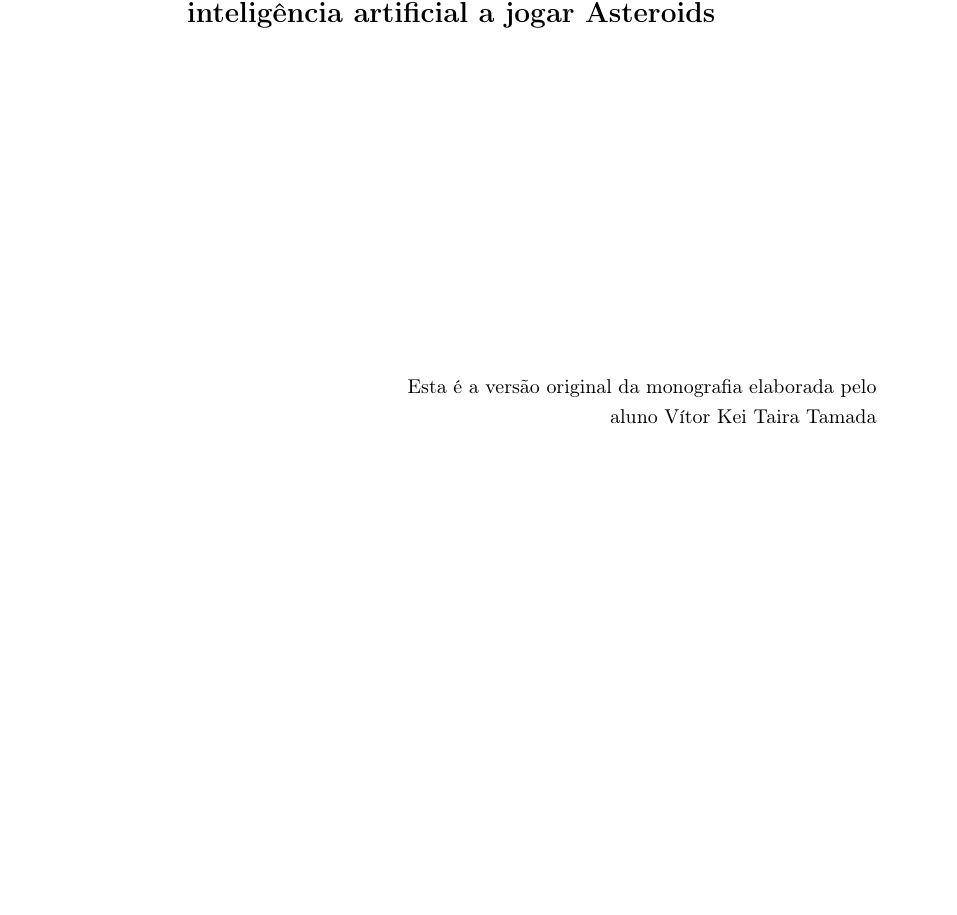
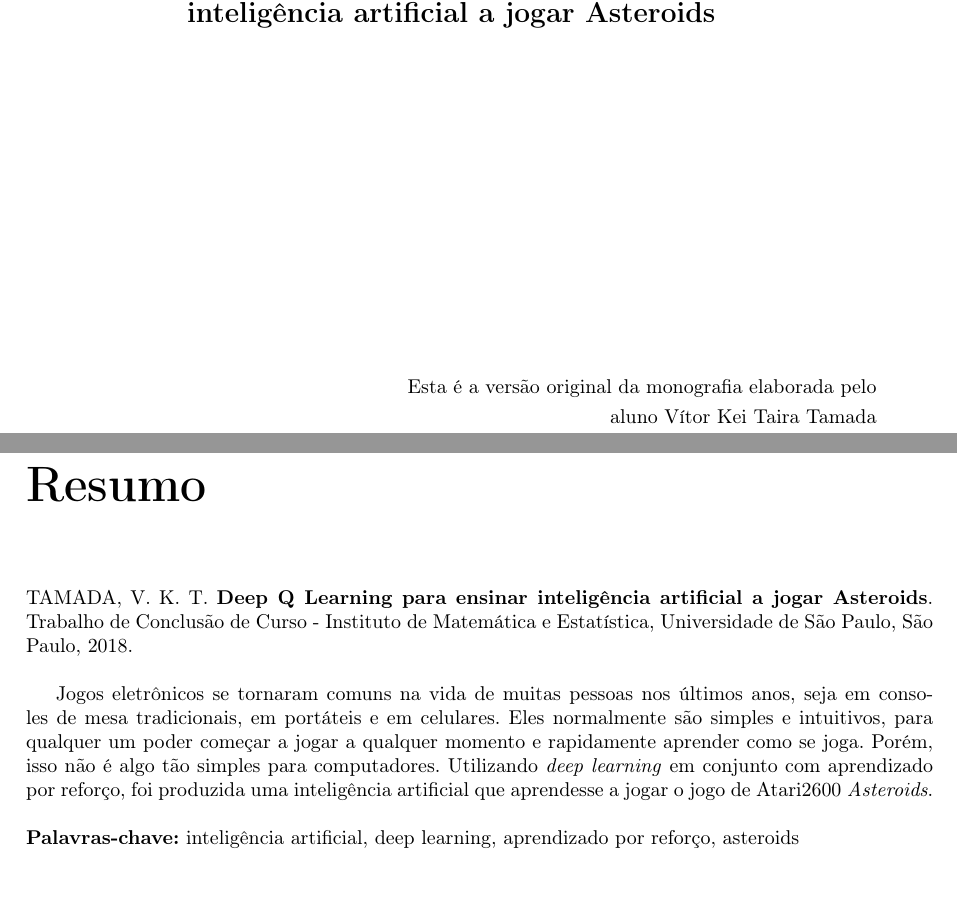
Before and after one commit to vitorkei/TCC, a LaTeX document (monografia-latex/tex/texto.tex, which reads monografia-latex/tex/chapters/resumoagradecimento.tex): part of page 3 of 25 before the commit and two parts of pages 3 and 5 of 27 after it, the two joined at a grey line, cut so that both start at the same text, the shorter picture padded with empty space. Compiled offline with pdfLaTeX.

Commit message:
Atualização do Log, capítulo fundamentos finalizado, resumo escrito

```diff
--- a/monografia-latex/tex/chapters/resumoagradecimento.tex
+++ b/monografia-latex/tex/chapters/resumoagradecimento.tex
@@ -17,14 +17,25 @@
 %A todas essas pessoas e tantas outras que marcaram minha vida, tanto dentro quanto fora da faculdade, eu dedico \textit{PsyChO: The Ball} a vocês. Obrigado por tudo.
 %
 %% ---------------------------------------------------------------------------- %
-%\chapter*{Resumo}
+\chapter*{Resumo}
 %% ---------------------------------------------------------------------------- %
 %
-%\noindent%
+\noindent%
+TAMADA, V. K. T. \textbf{Deep Q Learning para ensinar inteligência artificial a jogar Asteroids}. Trabalho de Conclusão de Curso
 %FONSECA, R. L. \textbf{PsyChO: The Ball}. Trabalho de Conclusão de Curso
-% - Instituto de Matemática e Estatística, Universidade de São Paulo,
-%São Paulo, 2017.
-%\\
+ - Instituto de Matemática e Estatística, Universidade de São Paulo,
+São Paulo, 2018.
+\\
+
+Jogos eletrônicos se tornaram comuns na vida de muitas pessoas nos últimos anos, seja em consoles de mesa tradicionais, em portáteis e em celulares.
+Eles normalmente são simples e intuitivos, para qualquer um poder começar a jogar a qualquer momento e rapidamente aprender como se joga.
+Porém, isso não é algo tão simples para computadores.
+Utilizando \textit{deep learning} em conjunto com aprendizado por reforço, foi produzida uma inteligência artificial que aprendesse a jogar o jogo de Atari2600 \textit{Asteroids}.
+\\
+
+\noindent%
+\textbf{Palavras-chave:} inteligência artificial, deep learning, aprendizado por reforço, asteroids
+
 %
 %Desenvolvimento de jogos é uma área da computação repleta de desafios. O jogo digital PsyChO: The Ball, um \textit{Top Down Shooter} psicodélico minimalista, foi produzido, desde seu início, utilizando apenas software livre. Feito no arcabouço \textit{LÖVE} com a linguagem Lua, o processo de desenvolvimento passou por todas as etapas necessárias para a produção de um jogo. Ele foi inspirado no Game Design dos jogos digitais \textit{Hotline Miami}, \textit{Touhou} e \textit{Hexagon} e, entre suas melhores características, temos sua jogabilidade frenética e efeitos especiais \textit{juicy}.
 %\\
```
Also changed, not shown: monografia-latex/tex/chapters/fundamentos.tex (+8 -6 lines), monografia-latex/tex/chapters/introducao.tex (+3 -1 lines), 1 other file.
